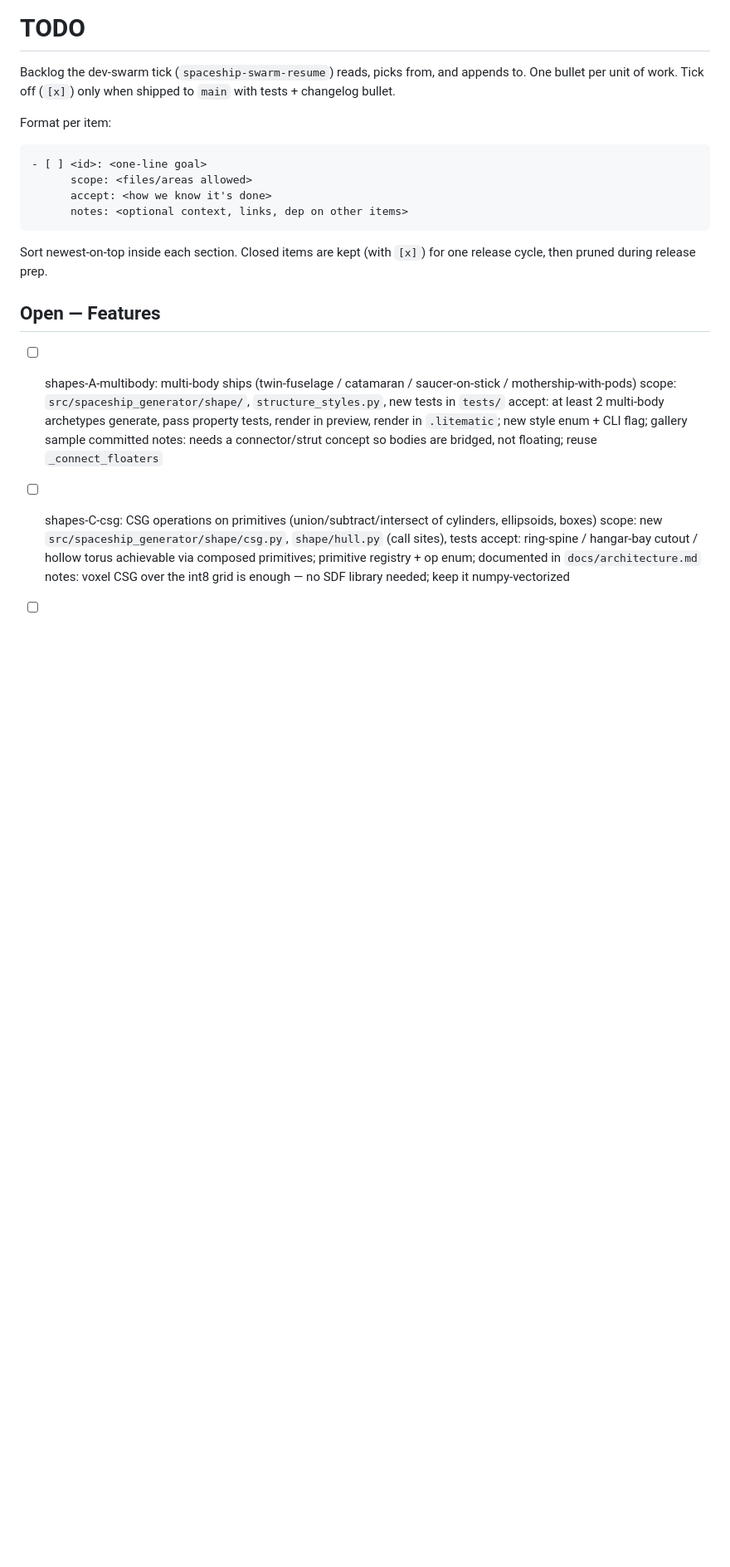
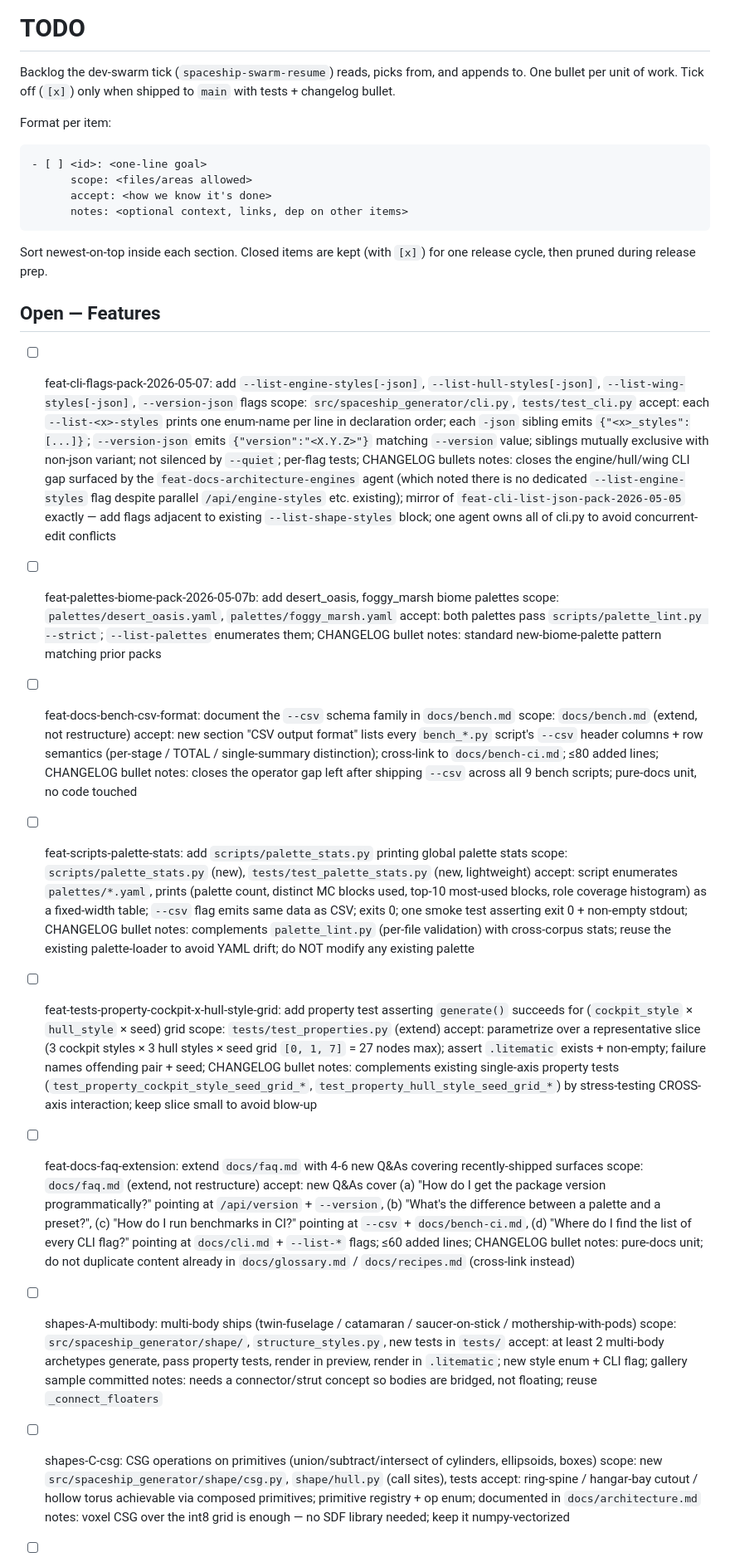
Before and after one commit to KazooKat/Spaceship-Generator, a Markdown page: docs/todo.md, the part around the change. Shown at 83% size. GitHub-like rendering; blank space fills up the shorter version.

Commit message:
docs(todo): queue 6 new feature units (cli-flags-pack-05-07, palettes-biome-pack-05-07b, docs-bench-csv-format, scripts-palette-stats, tests-property-cockpit-x-hull-style-grid, docs-faq-extension) — cycle 2 ideation

```diff
--- a/docs/todo.md
+++ b/docs/todo.md
@@ -17,6 +17,36 @@ Sort newest-on-top inside each section. Closed items are kept (with `[x]`)
 for one release cycle, then pruned during release prep.
 
 ## Open — Features
+
+- [ ] feat-cli-flags-pack-2026-05-07: add `--list-engine-styles[-json]`, `--list-hull-styles[-json]`, `--list-wing-styles[-json]`, `--version-json` flags
+      scope: `src/spaceship_generator/cli.py`, `tests/test_cli.py`
+      accept: each `--list-<x>-styles` prints one enum-name per line in declaration order; each `-json` sibling emits `{"<x>_styles":[...]}`; `--version-json` emits `{"version":"<X.Y.Z>"}` matching `--version` value; siblings mutually exclusive with non-json variant; not silenced by `--quiet`; per-flag tests; CHANGELOG bullets
+      notes: closes the engine/hull/wing CLI gap surfaced by the `feat-docs-architecture-engines` agent (which noted there is no dedicated `--list-engine-styles` flag despite parallel `/api/engine-styles` etc. existing); mirror of `feat-cli-list-json-pack-2026-05-05` exactly — add flags adjacent to existing `--list-shape-styles` block; one agent owns all of cli.py to avoid concurrent-edit conflicts
+
+- [ ] feat-palettes-biome-pack-2026-05-07b: add desert_oasis, foggy_marsh biome palettes
+      scope: `palettes/desert_oasis.yaml`, `palettes/foggy_marsh.yaml`
+      accept: both palettes pass `scripts/palette_lint.py --strict`; `--list-palettes` enumerates them; CHANGELOG bullet
+      notes: standard new-biome-palette pattern matching prior packs
+
+- [ ] feat-docs-bench-csv-format: document the `--csv` schema family in `docs/bench.md`
+      scope: `docs/bench.md` (extend, not restructure)
+      accept: new section "CSV output format" lists every `bench_*.py` script's `--csv` header columns + row semantics (per-stage / TOTAL / single-summary distinction); cross-link to `docs/bench-ci.md`; ≤80 added lines; CHANGELOG bullet
+      notes: closes the operator gap left after shipping `--csv` across all 9 bench scripts; pure-docs unit, no code touched
+
+- [ ] feat-scripts-palette-stats: add `scripts/palette_stats.py` printing global palette stats
+      scope: `scripts/palette_stats.py` (new), `tests/test_palette_stats.py` (new, lightweight)
+      accept: script enumerates `palettes/*.yaml`, prints (palette count, distinct MC blocks used, top-10 most-used blocks, role coverage histogram) as a fixed-width table; `--csv` flag emits same data as CSV; exits 0; one smoke test asserting exit 0 + non-empty stdout; CHANGELOG bullet
+      notes: complements `palette_lint.py` (per-file validation) with cross-corpus stats; reuse the existing palette-loader to avoid YAML drift; do NOT modify any existing palette
+
+- [ ] feat-tests-property-cockpit-x-hull-style-grid: add property test asserting `generate()` succeeds for (`cockpit_style` × `hull_style` × seed) grid
+      scope: `tests/test_properties.py` (extend)
+      accept: parametrize over a representative slice (3 cockpit styles × 3 hull styles × seed grid `[0, 1, 7]` = 27 nodes max); assert `.litematic` exists + non-empty; failure names offending pair + seed; CHANGELOG bullet
+      notes: complements existing single-axis property tests (`test_property_cockpit_style_seed_grid_*`, `test_property_hull_style_seed_grid_*`) by stress-testing CROSS-axis interaction; keep slice small to avoid blow-up
+
+- [ ] feat-docs-faq-extension: extend `docs/faq.md` with 4-6 new Q&As covering recently-shipped surfaces
+      scope: `docs/faq.md` (extend, not restructure)
+      accept: new Q&As cover (a) "How do I get the package version programmatically?" pointing at `/api/version` + `--version`, (b) "What's the difference between a palette and a preset?", (c) "How do I run benchmarks in CI?" pointing at `--csv` + `docs/bench-ci.md`, (d) "Where do I find the list of every CLI flag?" pointing at `docs/cli.md` + `--list-*` flags; ≤60 added lines; CHANGELOG bullet
+      notes: pure-docs unit; do not duplicate content already in `docs/glossary.md` / `docs/recipes.md` (cross-link instead)
 
 - [ ] shapes-A-multibody: multi-body ships (twin-fuselage / catamaran / saucer-on-stick / mothership-with-pods)
       scope: `src/spaceship_generator/shape/`, `structure_styles.py`, new tests in `tests/`
```
